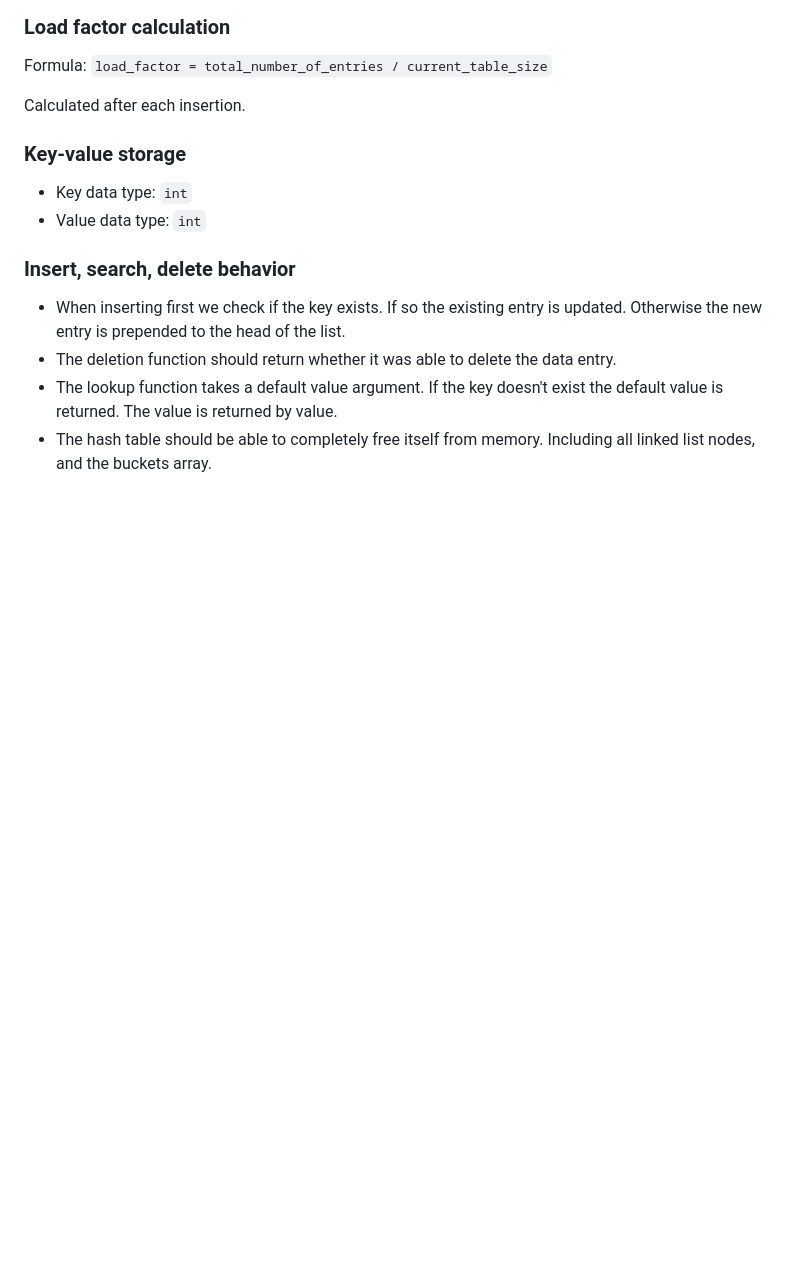
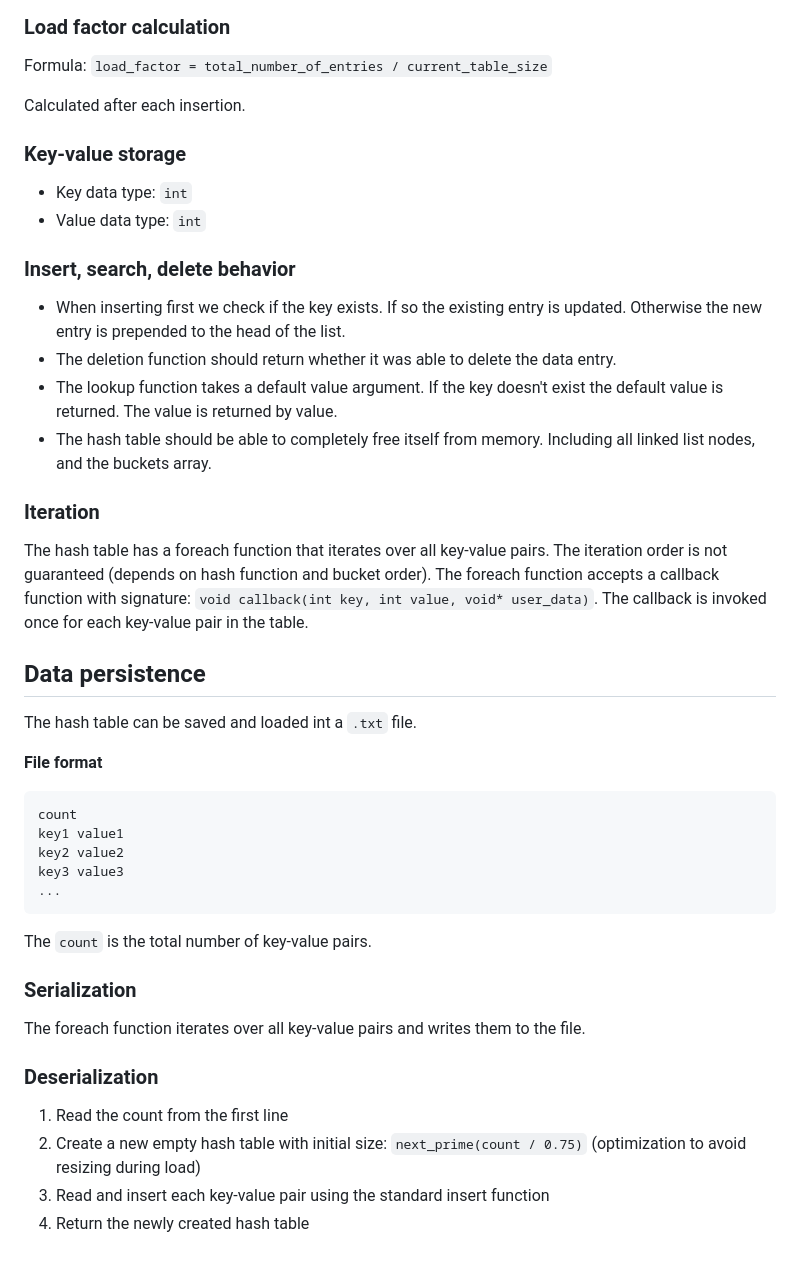
Before and after one commit to milanvarady/CHashTable, a Markdown page: specification.md, the part around the change. GitHub-like rendering; blank space fills up the shorter version.

Commit message:
Add data persistence to specification

````diff
--- a/specification.md
+++ b/specification.md
@@ -63,3 +63,37 @@ Calculated after each insertion.
 - The deletion function should return whether it was able to delete the data entry.
 - The lookup function takes a default value argument. If the key doesn't exist the default value is returned. The value is returned by value.
 - The hash table should be able to completely free itself from memory. Including all linked list nodes, and the buckets array.
+
+### Iteration
+
+The hash table has a foreach function that iterates over all key-value pairs.
+The iteration order is not guaranteed (depends on hash function and bucket order).
+The foreach function accepts a callback function with signature:
+`void callback(int key, int value, void* user_data)`.
+The callback is invoked once for each key-value pair in the table.
+
+## Data persistence
+
+The hash table can be saved and loaded int a `.txt` file.
+
+**File format**
+```
+count
+key1 value1
+key2 value2
+key3 value3
+...
+```
+
+The `count` is the total number of key-value pairs.
+
+### Serialization
+
+The foreach function iterates over all key-value pairs and writes them to the file.
+
+### Deserialization
+
+1. Read the count from the first line
+2. Create a new empty hash table with initial size: `next_prime(count / 0.75)` (optimization to avoid resizing during load)
+3. Read and insert each key-value pair using the standard insert function
+4. Return the newly created hash table
````
